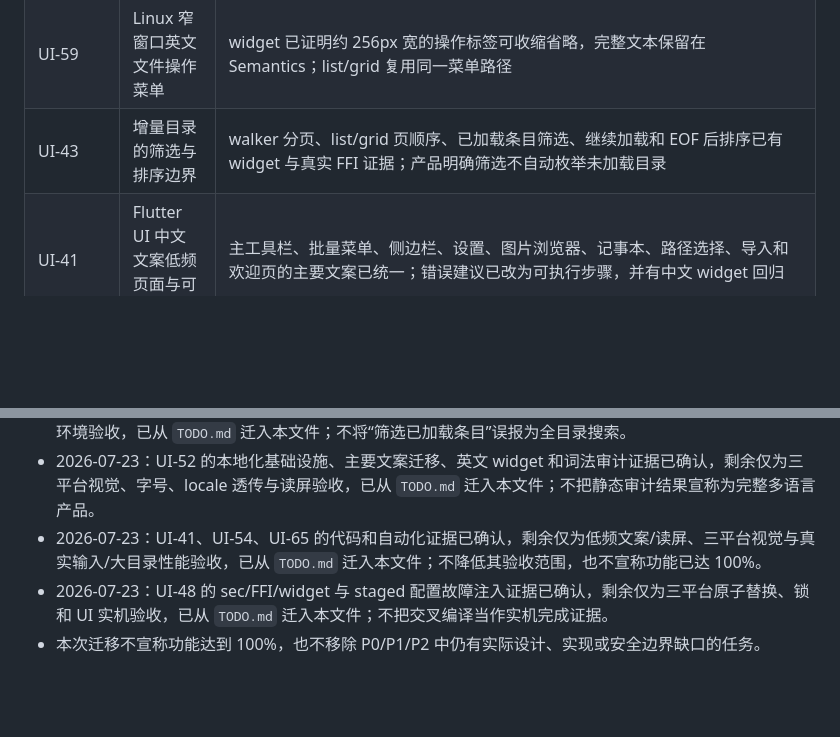
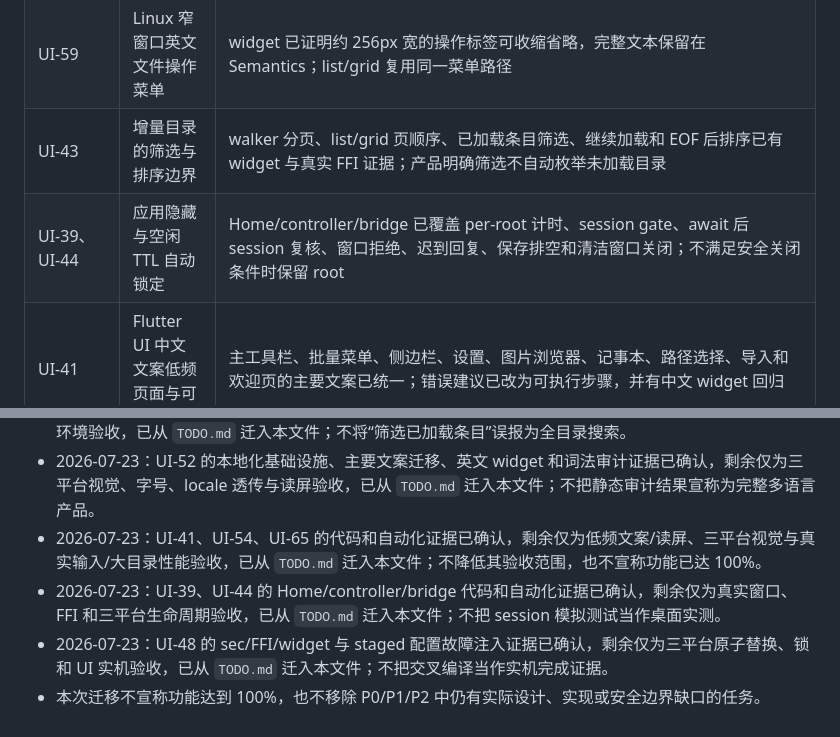
Before and after one commit to RelicOfTesla/safe_disk, a Markdown page: docs/PLATFORM_ACCEPTANCE.md, 2 parts joined by grey strips. GitHub-like rendering; blank space fills up the shorter version.

Commit message:
docs: move lifecycle ui acceptance

```diff
--- a/docs/PLATFORM_ACCEPTANCE.md
+++ b/docs/PLATFORM_ACCEPTANCE.md
@@ -54,6 +54,7 @@
 | UI-58 | Linux 跨 root 目录剪切/移动 | sec、Go FFI、真实 Dart FFI 和 widget 已覆盖加密名称、复制后删除、冲突与部分完成 | 在两个已解锁 root 间验证空/嵌套/中文目录，冲突的保留两者/替换/取消与批量队列，以及删除失败时两端保留。 |
 | UI-59 | Linux 窄窗口英文文件操作菜单 | widget 已证明约 256px 宽的操作标签可收缩省略，完整文本保留在 Semantics；list/grid 复用同一菜单路径 | 不同缩放、高 DPI 与窄窗口下验证英文菜单无溢出、标签可理解、键盘焦点和读屏名称完整。 |
 | UI-43 | 增量目录的筛选与排序边界 | walker 分页、list/grid 页顺序、已加载条目筛选、继续加载和 EOF 后排序已有 widget 与真实 FFI 证据；产品明确筛选不自动枚举未加载目录 | Windows/macOS/独立桌面环境验证大目录分页、筛选与排序边界、取消/导航/缩放下的交互和读屏反馈。 |
+| UI-39、UI-44 | 应用隐藏与空闲 TTL 自动锁定 | Home/controller/bridge 已覆盖 per-root 计时、session gate、await 后 session 复核、窗口拒绝、迟到回复、保存排空和清洁窗口关闭；不满足安全关闭条件时保留 root | Windows/macOS/Linux 实际验证 `hidden`/`paused`/TTL 生命周期、窗口消失、部分关闭失败、真实 FFI close/reopen 及重新解锁后的新 session 不被旧锁定覆盖。 |
 | UI-41 | Flutter UI 中文文案低频页面与可访问性 | 主工具栏、批量菜单、侧边栏、设置、图片浏览器、记事本、路径选择、导入和欢迎页的主要文案已统一；错误建议已改为可执行步骤，并有中文 widget 回归 | Windows/macOS/Linux 低频状态页逐页复核，验证读屏语义、字号、截断和长文案布局。 |
 | UI-54 | 用户可见文案迁移门槛 | 产品 `lib` 词法审计当前为 0 候选；ARB 占位符和主要中英文 widget 回归已覆盖，服务层不再直接返回展示句子 | Windows/macOS/Linux 逐页中英文交互、locale 透传、读屏、对比度、字号和截断验收。 |
 | UI-65 | 文件界面多选与打开方式 | 单击/双击打开、Ctrl/Meta、Shift、鼠标框选、方向键、Home/End、全选、Esc 和 list/grid 共享选择状态已有 widget 回归；框选绘制已与虚拟列表解耦 | Windows/macOS/Linux 真实鼠标/键盘、触控和读屏验收；真实大目录拖选帧率与内存基线。 |
@@ -75,5 +76,6 @@
 - 2026-07-23：UI-43 的分页、筛选和排序代码及真实 FFI/widget 证据已确认，剩余仅为其它平台或独立桌面环境验收，已从 `TODO.md` 迁入本文件；不将“筛选已加载条目”误报为全目录搜索。
 - 2026-07-23：UI-52 的本地化基础设施、主要文案迁移、英文 widget 和词法审计证据已确认，剩余仅为三平台视觉、字号、locale 透传与读屏验收，已从 `TODO.md` 迁入本文件；不把静态审计结果宣称为完整多语言产品。
 - 2026-07-23：UI-41、UI-54、UI-65 的代码和自动化证据已确认，剩余仅为低频文案/读屏、三平台视觉与真实输入/大目录性能验收，已从 `TODO.md` 迁入本文件；不降低其验收范围，也不宣称功能已达 100%。
+- 2026-07-23：UI-39、UI-44 的 Home/controller/bridge 代码和自动化证据已确认，剩余仅为真实窗口、FFI 和三平台生命周期验收，已从 `TODO.md` 迁入本文件；不把 session 模拟测试当作桌面实测。
 - 2026-07-23：UI-48 的 sec/FFI/widget 与 staged 配置故障注入证据已确认，剩余仅为三平台原子替换、锁和 UI 实机验收，已从 `TODO.md` 迁入本文件；不把交叉编译当作实机完成证据。
 - 本次迁移不宣称功能达到 100%，也不移除 P0/P1/P2 中仍有实际设计、实现或安全边界缺口的任务。
```
Also changed, not shown: docs/TODO.md (+2 -2 lines).
